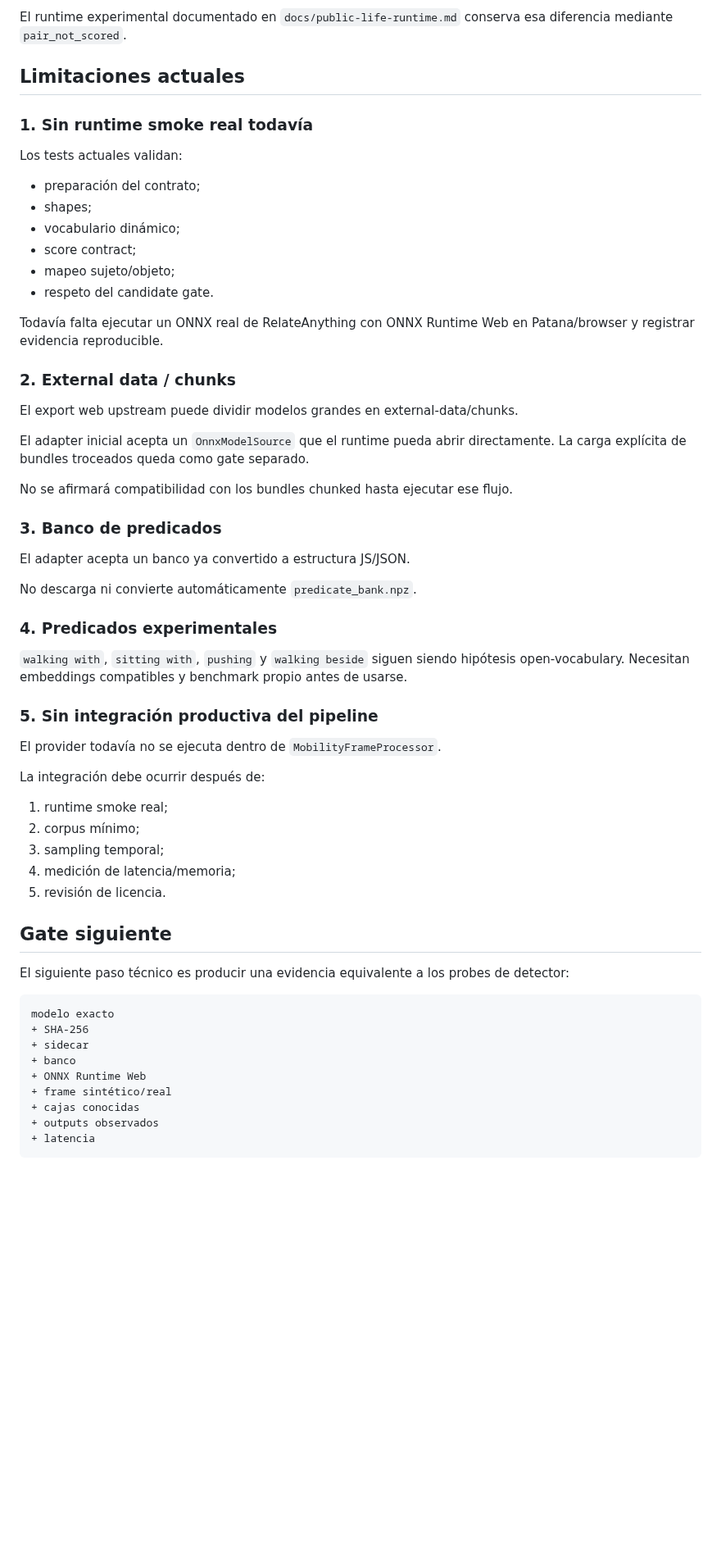
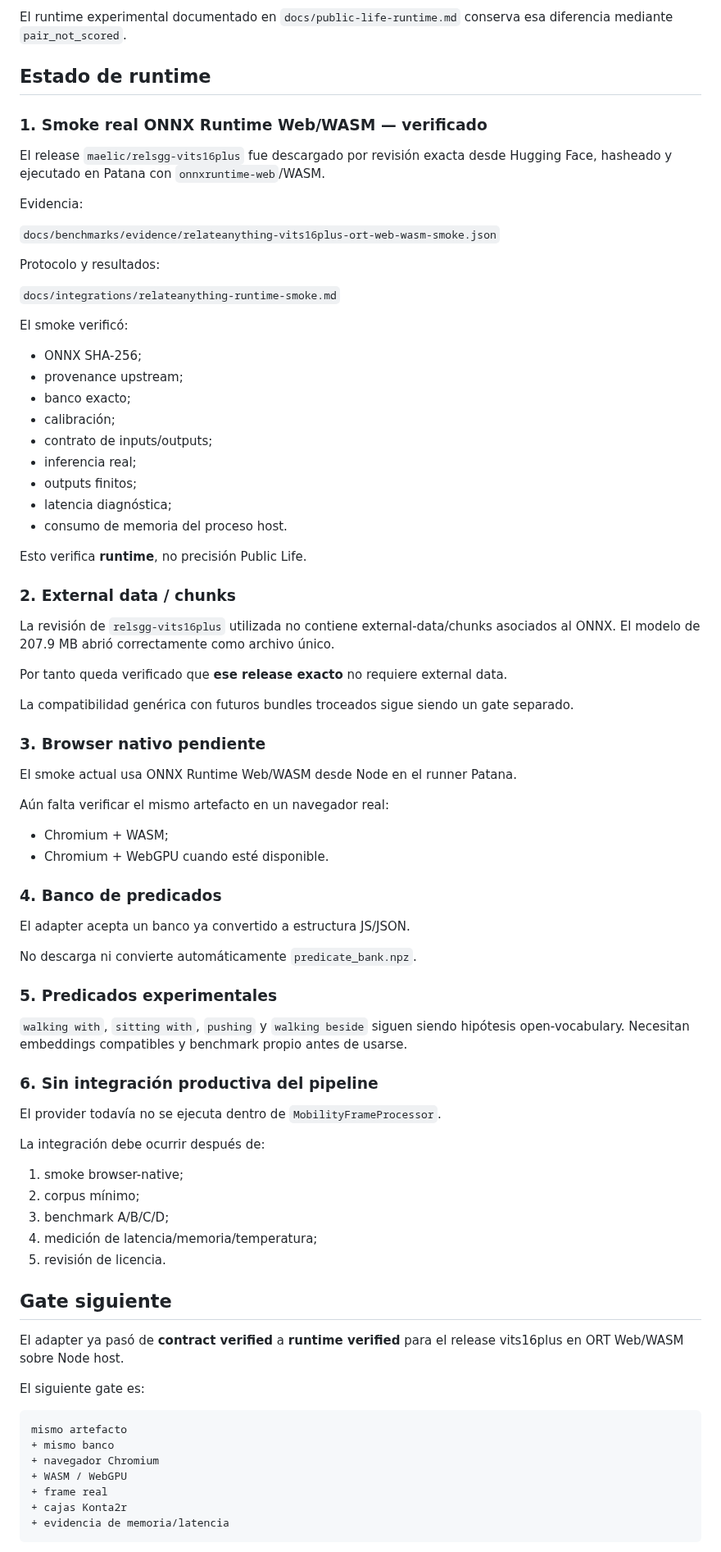
Before and after one commit to arieIIopez/konta2r, a Markdown page: docs/integrations/relateanything.md, the part around one of its changes. Shown at 82% size. GitHub-like rendering; blank space fills up the shorter version.

Commit message:
docs: promote RelateAnything from contract to runtime verified

````diff
--- a/docs/integrations/relateanything.md
+++ b/docs/integrations/relateanything.md
@@ -134,64 +142,86 @@ Esto es importante porque upstream aplica selección/budget de pares y Konta2r a
 
 El runtime experimental documentado en `docs/public-life-runtime.md` conserva esa diferencia mediante `pair_not_scored`.
 
-## Limitaciones actuales
+## Estado de runtime
 
-### 1. Sin runtime smoke real todavía
+### 1. Smoke real ONNX Runtime Web/WASM — verificado
 
-Los tests actuales validan:
+El release `maelic/relsgg-vits16plus` fue descargado por revisión exacta desde Hugging Face, hasheado y ejecutado en Patana con `onnxruntime-web`/WASM.
 
-- preparación del contrato;
-- shapes;
-- vocabulario dinámico;
-- score contract;
-- mapeo sujeto/objeto;
-- respeto del candidate gate.
+Evidencia:
 
-Todavía falta ejecutar un ONNX real de RelateAnything con ONNX Runtime Web en Patana/browser y registrar evidencia reproducible.
+`docs/benchmarks/evidence/relateanything-vits16plus-ort-web-wasm-smoke.json`
+
+Protocolo y resultados:
+
+`docs/integrations/relateanything-runtime-smoke.md`
+
+El smoke verificó:
+
+- ONNX SHA-256;
+- provenance upstream;
+- banco exacto;
+- calibración;
+- contrato de inputs/outputs;
+- inferencia real;
+- outputs finitos;
+- latencia diagnóstica;
+- consumo de memoria del proceso host.
+
+Esto verifica **runtime**, no precisión Public Life.
 
 ### 2. External data / chunks
 
-El export web upstream puede dividir modelos grandes en external-data/chunks.
+La revisión de `relsgg-vits16plus` utilizada no contiene external-data/chunks asociados al ONNX. El modelo de 207.9 MB abrió correctamente como archivo único.
 
-El adapter inicial acepta un `OnnxModelSource` que el runtime pueda abrir directamente. La carga explícita de bundles troceados queda como gate separado.
+Por tanto queda verificado que **ese release exacto** no requiere external data.
 
-No se afirmará compatibilidad con los bundles chunked hasta ejecutar ese flujo.
+La compatibilidad genérica con futuros bundles troceados sigue siendo un gate separado.
 
-### 3. Banco de predicados
+### 3. Browser nativo pendiente
+
+El smoke actual usa ONNX Runtime Web/WASM desde Node en el runner Patana.
+
+Aún falta verificar el mismo artefacto en un navegador real:
+
+- Chromium + WASM;
+- Chromium + WebGPU cuando esté disponible.
+
+### 4. Banco de predicados
 
 El adapter acepta un banco ya convertido a estructura JS/JSON.
 
 No descarga ni convierte automáticamente `predicate_bank.npz`.
 
-### 4. Predicados experimentales
+### 5. Predicados experimentales
 
 `walking with`, `sitting with`, `pushing` y `walking beside` siguen siendo hipótesis open-vocabulary. Necesitan embeddings compatibles y benchmark propio antes de usarse.
 
-### 5. Sin integración productiva del pipeline
+### 6. Sin integración productiva del pipeline
 
 El provider todavía no se ejecuta dentro de `MobilityFrameProcessor`.
 
 La integración debe ocurrir después de:
 
-1. runtime smoke real;
+1. smoke browser-native;
 2. corpus mínimo;
-3. sampling temporal;
-4. medición de latencia/memoria;
+3. benchmark A/B/C/D;
+4. medición de latencia/memoria/temperatura;
 5. revisión de licencia.
 
 ## Gate siguiente
 
-El siguiente paso técnico es producir una evidencia equivalente a los probes de detector:
+El adapter ya pasó de **contract verified** a **runtime verified** para el release vits16plus en ORT Web/WASM sobre Node host.
+
+El siguiente gate es:
 
 ```text
-modelo exacto
-+ SHA-256
-+ sidecar
-+ banco
-+ ONNX Runtime Web
-+ frame sintético/real
-+ cajas conocidas
-+ outputs observados
-+ latencia
+mismo artefacto
++ mismo banco
++ navegador Chromium
++ WASM / WebGPU
++ frame real
++ cajas Konta2r
++ evidencia de memoria/latencia
 ```
 
````
Also changed, not shown: other parts of docs/integrations/relateanything.md (+11 -3 lines).
